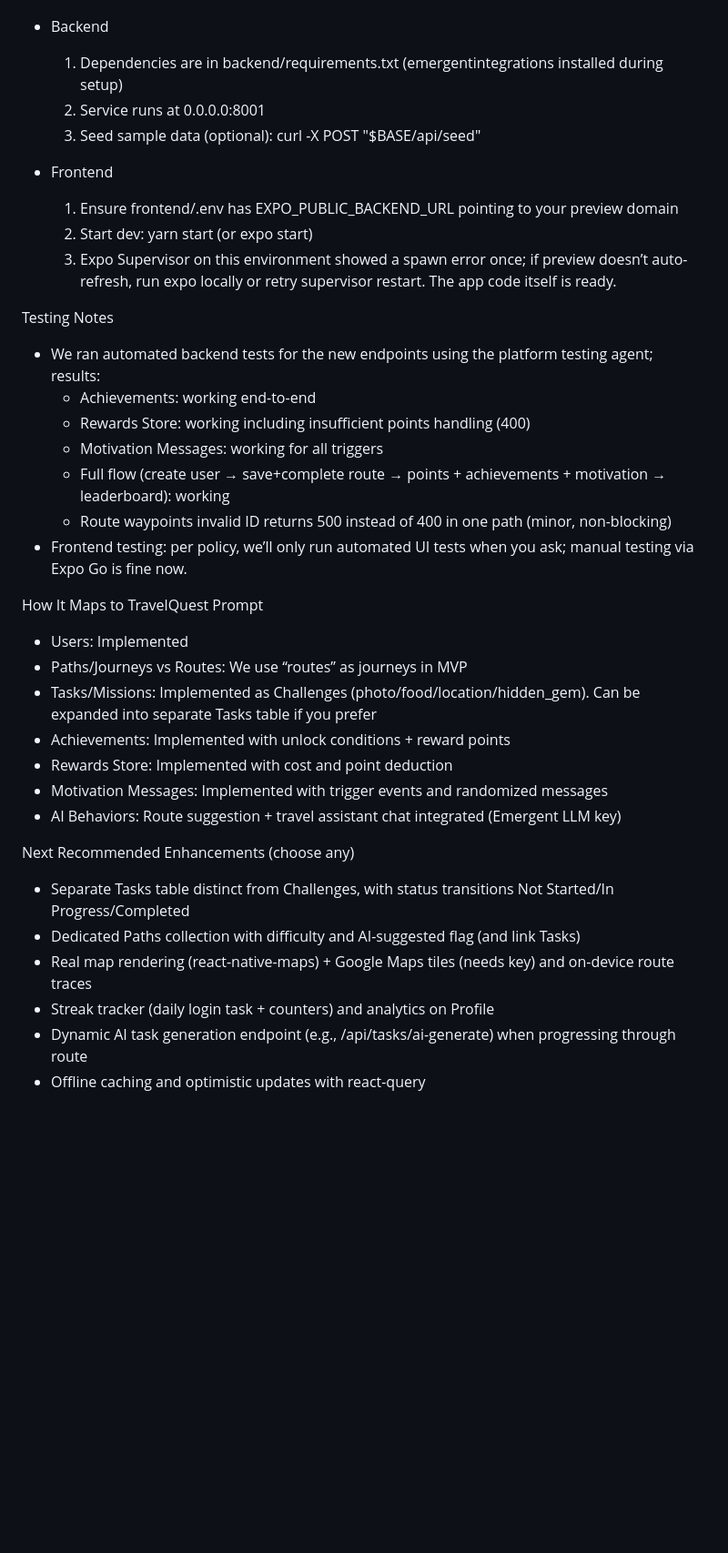
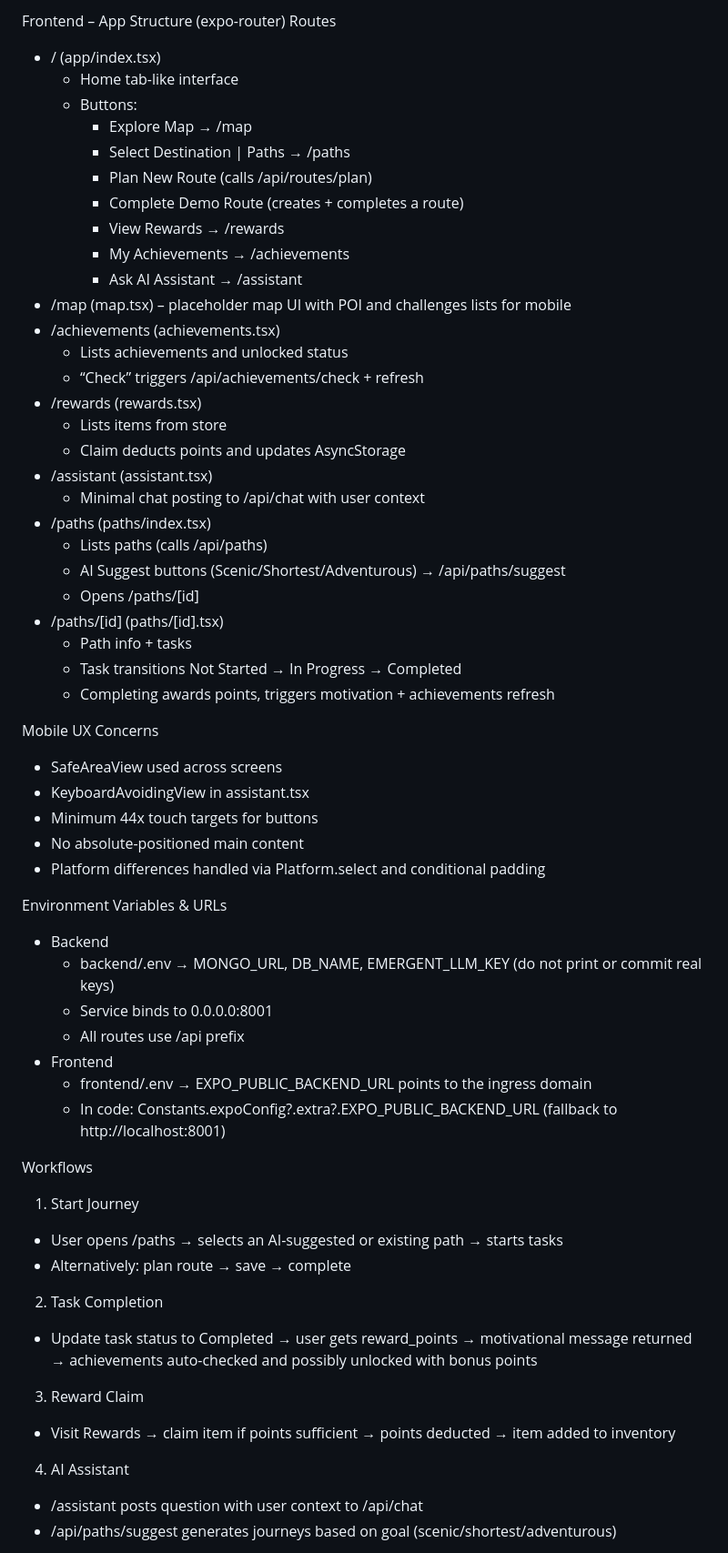
Before and after one commit to shrijitmore/AI_Powered_Travel_App, a Markdown page: README.md, the part around one of its changes. Shown at 91% size. Drawn GitHub-style; blank space fills up the shorter version.

Commit message:
auto-commit for 875641be-df9f-4cad-9bbc-f178555a36cd

```diff
--- a/README.md
+++ b/README.md
@@ -119,36 +210,61 @@ Setup & Run
+Frontend – App Structure (expo-router)
+Routes
+- / (app/index.tsx)
+  - Home tab-like interface
+  - Buttons:
+    - Explore Map → /map
+    - Select Destination | Paths → /paths
+    - Plan New Route (calls /api/routes/plan)
+    - Complete Demo Route (creates + completes a route)
+    - View Rewards → /rewards
+    - My Achievements → /achievements
+    - Ask AI Assistant → /assistant
+- /map (map.tsx) – placeholder map UI with POI and challenges lists for mobile
+- /achievements (achievements.tsx)
+  - Lists achievements and unlocked status
+  - “Check” triggers /api/achievements/check + refresh
+- /rewards (rewards.tsx)
+  - Lists items from store
+  - Claim deducts points and updates AsyncStorage
+- /assistant (assistant.tsx)
+  - Minimal chat posting to /api/chat with user context
+- /paths (paths/index.tsx)
+  - Lists paths (calls /api/paths)
+  - AI Suggest buttons (Scenic/Shortest/Adventurous) → /api/paths/suggest
+  - Opens /paths/[id]
+- /paths/[id] (paths/[id].tsx)
+  - Path info + tasks
+  - Task transitions Not Started → In Progress → Completed
+  - Completing awards points, triggers motivation + achievements refresh
+
+Mobile UX Concerns
+- SafeAreaView used across screens
+- KeyboardAvoidingView in assistant.tsx
+- Minimum 44x touch targets for buttons
+- No absolute-positioned main content
+- Platform differences handled via Platform.select and conditional padding
+
+Environment Variables & URLs
 - Backend
-  1) Dependencies are in backend/requirements.txt (emergentintegrations installed during setup)
-  2) Service runs at 0.0.0.0:8001
-  3) Seed sample data (optional): curl -X POST "$BASE/api/seed"
+  - backend/.env → MONGO_URL, DB_NAME, EMERGENT_LLM_KEY (do not print or commit real keys)
+  - Service binds to 0.0.0.0:8001
+  - All routes use /api prefix
+- Frontend
+  - frontend/.env → EXPO_PUBLIC_BACKEND_URL points to the ingress domain
+  - In code: Constants.expoConfig?.extra?.EXPO_PUBLIC_BACKEND_URL (fallback to http://localhost:8001)
 
-- Frontend
-  1) Ensure frontend/.env has EXPO_PUBLIC_BACKEND_URL pointing to your preview domain
-  2) Start dev: yarn start (or expo start)
-  3) Expo Supervisor on this environment showed a spawn error once; if preview doesn’t auto-refresh, run expo locally or retry supervisor restart. The app code itself is ready.
+Workflows
+1) Start Journey
+- User opens /paths → selects an AI-suggested or existing path → starts tasks
+- Alternatively: plan route → save → complete
 
-Testing Notes
-- We ran automated backend tests for the new endpoints using the platform testing agent; results:
-  - Achievements: working end-to-end
-  - Rewards Store: working including insufficient points handling (400)
-  - Motivation Messages: working for all triggers
-  - Full flow (create user → save+complete route → points + achievements + motivation → leaderboard): working
-  - Route waypoints invalid ID returns 500 instead of 400 in one path (minor, non-blocking)
-- Frontend testing: per policy, we’ll only run automated UI tests when you ask; manual testing via Expo Go is fine now.
+2) Task Completion
+- Update task status to Completed → user gets reward_points → motivational message returned → achievements auto-checked and possibly unlocked with bonus points
 
-How It Maps to TravelQuest Prompt
-- Users: Implemented
-- Paths/Journeys vs Routes: We use “routes” as journeys in MVP
-- Tasks/Missions: Implemented as Challenges (photo/food/location/hidden_gem). Can be expanded into separate Tasks table if you prefer
-- Achievements: Implemented with unlock conditions + reward points
-- Rewards Store: Implemented with cost and point deduction
-- Motivation Messages: Implemented with trigger events and randomized messages
-- AI Behaviors: Route suggestion + travel assistant chat integrated (Emergent LLM key)
+3) Reward Claim
+- Visit Rewards → claim item if points sufficient → points deducted → item added to inventory
 
-Next Recommended Enhancements (choose any)
-- Separate Tasks table distinct from Challenges, with status transitions Not Started/In Progress/Completed
-- Dedicated Paths collection with difficulty and AI-suggested flag (and link Tasks)
-- Real map rendering (react-native-maps) + Google Maps tiles (needs key) and on-device route traces
-- Streak tracker (daily login task + counters) and analytics on Profile
-- Dynamic AI task generation endpoint (e.g., /api/tasks/ai-generate) when progressing through route
-- Offline caching and optimistic updates with react-query
+4) AI Assistant
+- /assistant posts question with user context to /api/chat
+- /api/paths/suggest generates journeys based on goal (scenic/shortest/adventurous)
 
```
Also changed, not shown: other parts of README.md (+233 -117 lines).
